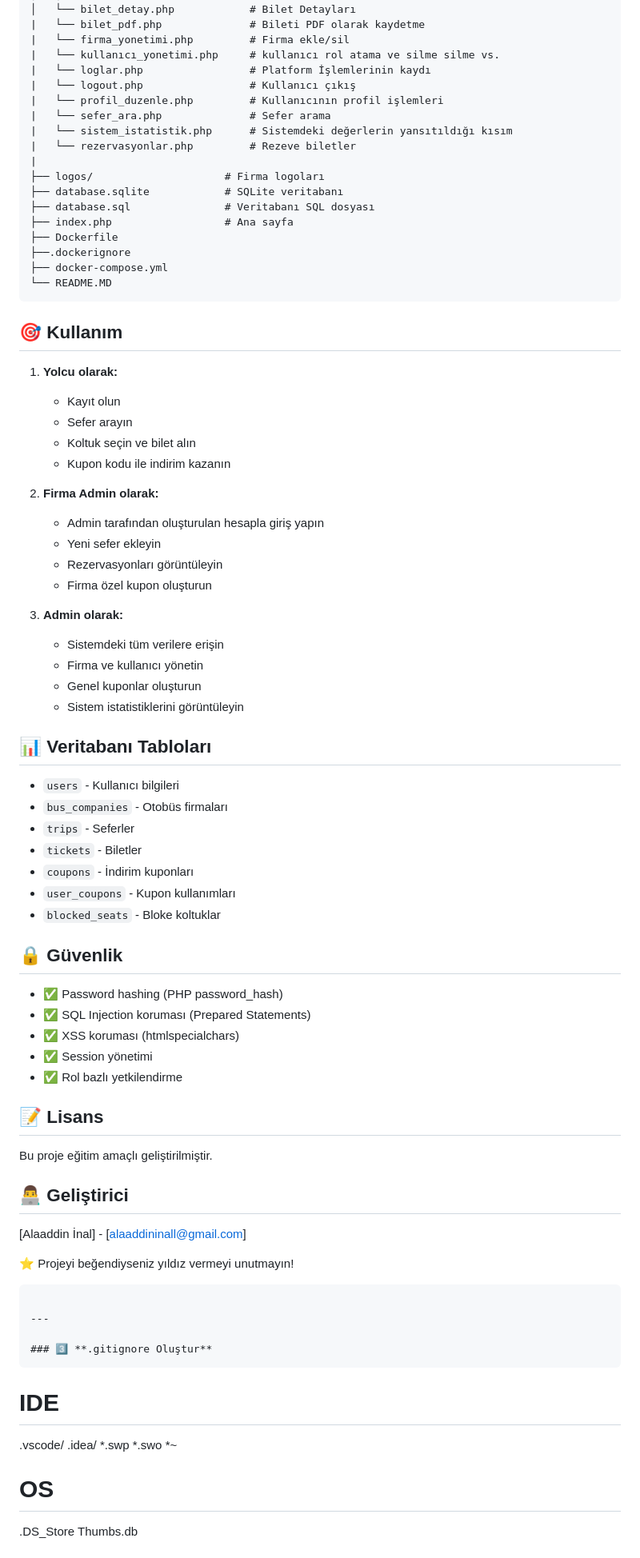
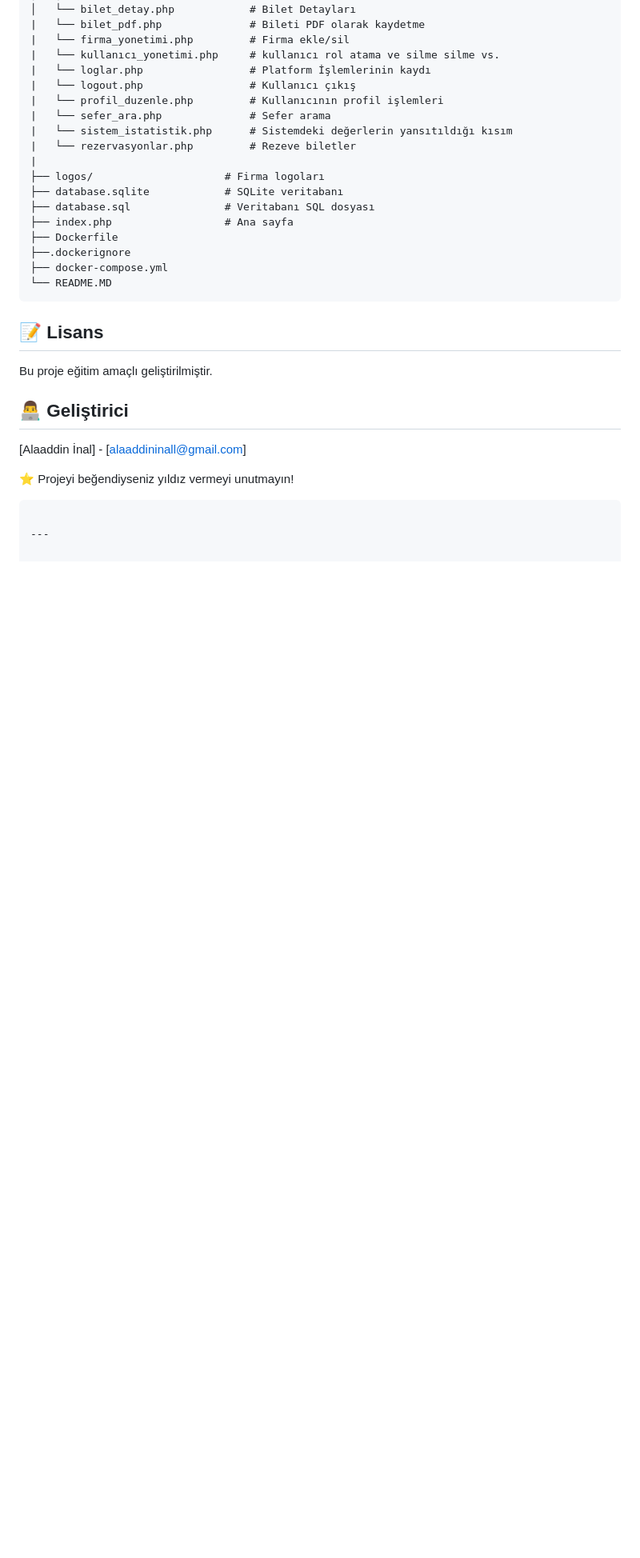
Before and after one commit to alaaddininal5-pixel/GetTicket, a Markdown page: README.MD, the part around the change printed below. Shown: that part at 80% size. GitHub-like rendering; blank space fills up the shorter version.

Commit message:
Clean up README by removing sensitive and detailed info
Removed default login information, usage instructions, database tables, and security details from the README.

````diff
--- a/README.MD
+++ b/README.MD
@@ -103,43 +99,6 @@ getticket/
 └── README.MD
 ```
 
-## 🎯 Kullanım
-
-1. **Yolcu olarak:**
-   - Kayıt olun
-   - Sefer arayın
-   - Koltuk seçin ve bilet alın
-   - Kupon kodu ile indirim kazanın
-
-2. **Firma Admin olarak:**
-   - Admin tarafından oluşturulan hesapla giriş yapın
-   - Yeni sefer ekleyin
-   - Rezervasyonları görüntüleyin
-   - Firma özel kupon oluşturun
-
-3. **Admin olarak:**
-   - Sistemdeki tüm verilere erişin
-   - Firma ve kullanıcı yönetin
-   - Genel kuponlar oluşturun
-   - Sistem istatistiklerini görüntüleyin
-
-## 📊 Veritabanı Tabloları
-
-- `users` - Kullanıcı bilgileri
-- `bus_companies` - Otobüs firmaları
-- `trips` - Seferler
-- `tickets` - Biletler
-- `coupons` - İndirim kuponları
-- `user_coupons` - Kupon kullanımları
-- `blocked_seats` - Bloke koltuklar
-
-## 🔒 Güvenlik
-
-- ✅ Password hashing (PHP password_hash)
-- ✅ SQL Injection koruması (Prepared Statements)
-- ✅ XSS koruması (htmlspecialchars)
-- ✅ Session yönetimi
-- ✅ Rol bazlı yetkilendirme
 
 ## 📝 Lisans
 
@@ -154,17 +113,3 @@ Bu proje eğitim amaçlı geliştirilmiştir.
 ```
 
 ---
-
-### 3️⃣ **.gitignore Oluştur**
-```
-# IDE
-.vscode/
-.idea/
-*.swp
-*.swo
-*~
-
-# OS
-.DS_Store
-Thumbs.db
-
````
Also changed, not shown: other parts of README.MD (+0 -12 lines).
